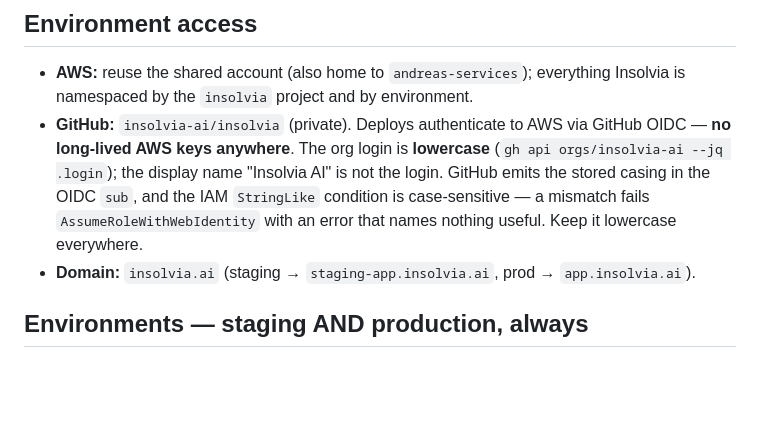
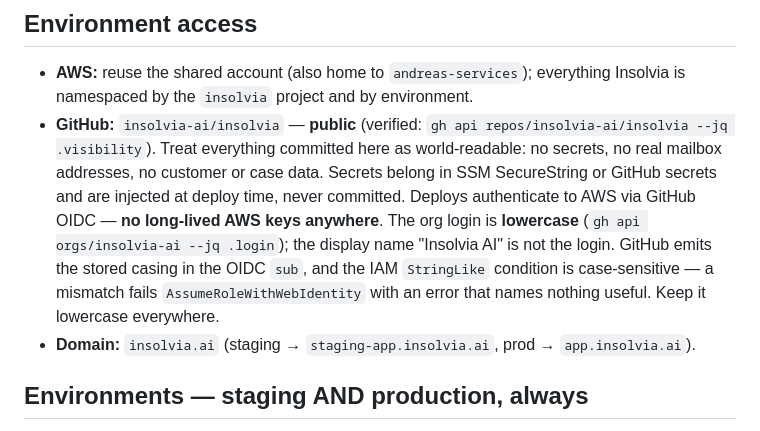
Before and after one commit to insolvia-ai/insolvia, a Markdown page: CLAUDE.md, the part around the change. Drawn GitHub-style; blank space fills up the shorter version.

```diff
--- a/CLAUDE.md
+++ b/CLAUDE.md
@@ -29,7 +29,7 @@ Workspace tooling: **pub workspaces** (root `pubspec.yaml`) + **Melos** (`melos.
 ## Environment access
 
 - **AWS:** reuse the shared account (also home to `andreas-services`); everything Insolvia is namespaced by the `insolvia` project and by environment.
-- **GitHub:** `insolvia-ai/insolvia` (private). Deploys authenticate to AWS via GitHub OIDC — **no long-lived AWS keys anywhere**. The org login is **lowercase** (`gh api orgs/insolvia-ai --jq .login`); the display name "Insolvia AI" is not the login. GitHub emits the stored casing in the OIDC `sub`, and the IAM `StringLike` condition is case-sensitive — a mismatch fails `AssumeRoleWithWebIdentity` with an error that names nothing useful. Keep it lowercase everywhere.
+- **GitHub:** `insolvia-ai/insolvia` — **public** (verified: `gh api repos/insolvia-ai/insolvia --jq .visibility`). Treat everything committed here as world-readable: no secrets, no real mailbox addresses, no customer or case data. Secrets belong in SSM SecureString or GitHub secrets and are injected at deploy time, never committed. Deploys authenticate to AWS via GitHub OIDC — **no long-lived AWS keys anywhere**. The org login is **lowercase** (`gh api orgs/insolvia-ai --jq .login`); the display name "Insolvia AI" is not the login. GitHub emits the stored casing in the OIDC `sub`, and the IAM `StringLike` condition is case-sensitive — a mismatch fails `AssumeRoleWithWebIdentity` with an error that names nothing useful. Keep it lowercase everywhere.
 - **Domain:** `insolvia.ai` (staging → `staging-app.insolvia.ai`, prod → `app.insolvia.ai`).
 
 ## Environments — staging AND production, always
```
Also changed, not shown: AGENTS.md (+1 -1 lines).
